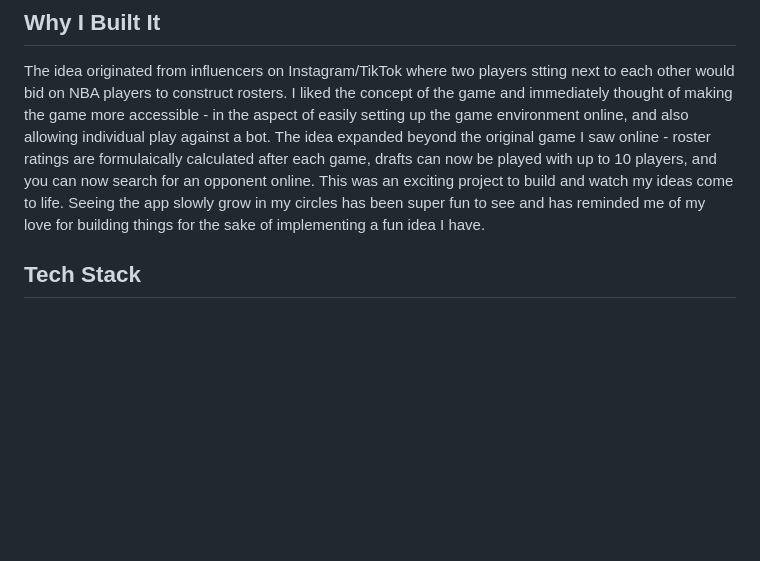
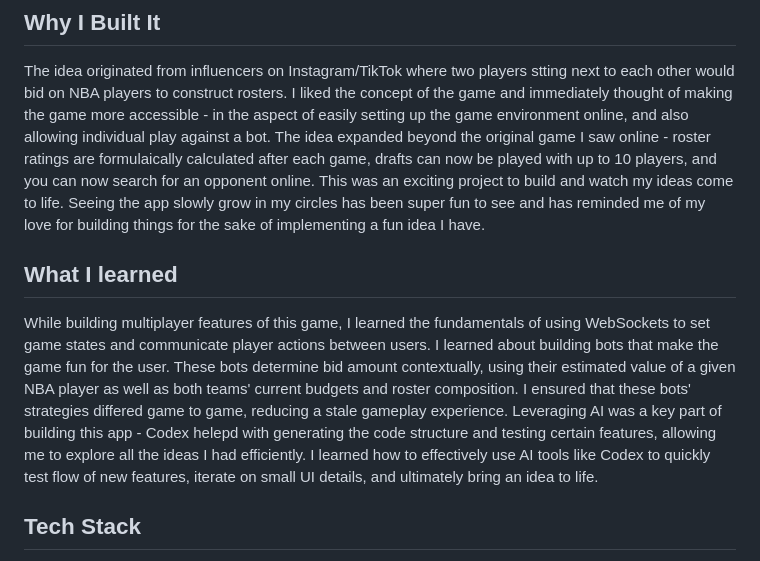
Before and after one commit to tmk-07/nba-auction-multiplayer, a Markdown page: README.md, the part around the change. Rendered like a GitHub page; blank space fills up the shorter version.

Commit message:
Add 'What I learned' section to README
Added a section detailing what I learned during development, including insights on WebSockets, bot creation, and using AI tools.

```diff
--- a/README.md
+++ b/README.md
@@ -7,6 +7,12 @@ Live site: [startingfive.tkimify.com](https://startingfive.tkimify.com)
 ## Why I Built It
 
 The idea originated from influencers on Instagram/TikTok where two players stting next to each other would bid on NBA players to construct rosters. I liked the concept of the game and immediately thought of making the game more accessible - in the aspect of easily setting up the game environment online, and also allowing individual play against a bot. The idea expanded beyond the original game I saw online - roster ratings are formulaically calculated after each game, drafts can now be played with up to 10 players, and you can now search for an opponent online. This was an exciting project to build and watch my ideas come to life. Seeing the app slowly grow in my circles has been super fun to see and has reminded me of my love for building things for the sake of implementing a fun idea I have.
+
+## What I learned
+
+While building multiplayer features of this game, I learned the fundamentals of using WebSockets to set game states and communicate player actions between users.
+I learned about building bots that make the game fun for the user. These bots determine bid amount contextually, using their estimated value of a given NBA player as well as both teams' current budgets and roster composition. I ensured that these bots' strategies differed game to game, reducing a stale gameplay experience.
+Leveraging AI was a key part of building this app - Codex helepd with generating the code structure and testing certain features, allowing me to explore all the ideas I had efficiently. I learned how to effectively use AI tools like Codex to quickly test flow of new features, iterate on small UI details, and ultimately bring an idea to life.
 
 ## Tech Stack
 
```
